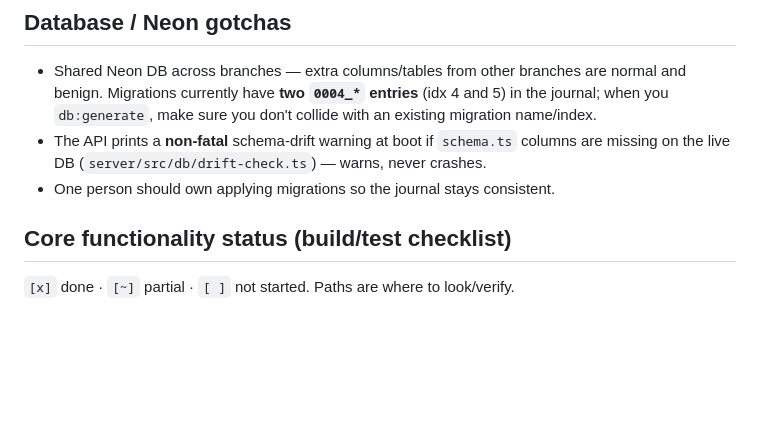
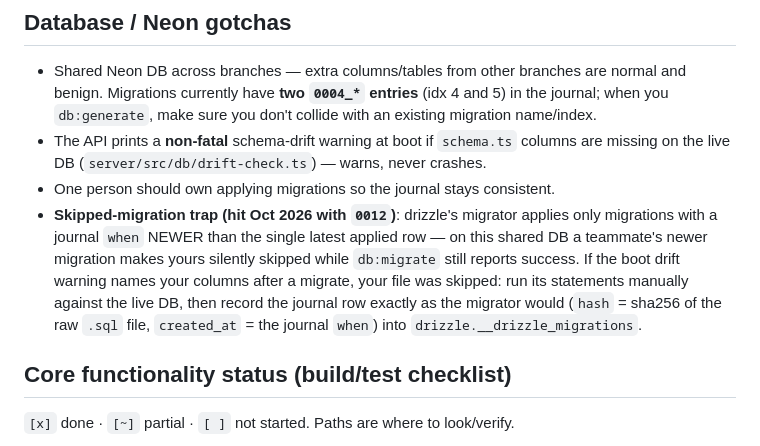
Before and after one commit to Surbhit-Nand/IS314-Computing-Project, a Markdown page: ARA_System/AGENTS.md, the part around the change. GitHub-like rendering; blank space fills up the shorter version.

Commit message:
docs: record drizzle skipped-migration trap on shared DB

```diff
--- a/ARA_System/AGENTS.md
+++ b/ARA_System/AGENTS.md
@@ -114,6 +114,14 @@ npm test             # node:test via tsx — server + frontend suites
   columns are missing on the live DB (`server/src/db/drift-check.ts`) — warns,
   never crashes.
 - One person should own applying migrations so the journal stays consistent.
+- **Skipped-migration trap (hit Oct 2026 with `0012`)**: drizzle's migrator
+  applies only migrations with a journal `when` NEWER than the single latest
+  applied row — on this shared DB a teammate's newer migration makes yours
+  silently skipped while `db:migrate` still reports success. If the boot
+  drift warning names your columns after a migrate, your file was skipped:
+  run its statements manually against the live DB, then record the journal
+  row exactly as the migrator would (`hash` = sha256 of the raw `.sql` file,
+  `created_at` = the journal `when`) into `drizzle.__drizzle_migrations`.
 
 ## Core functionality status (build/test checklist)
 
```
